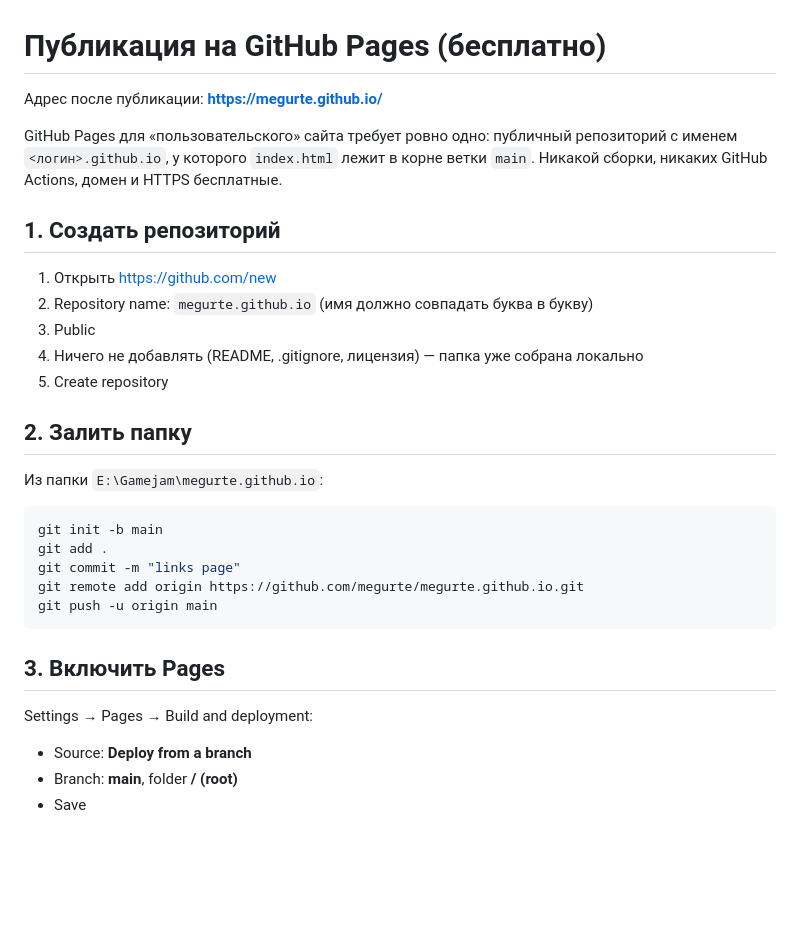
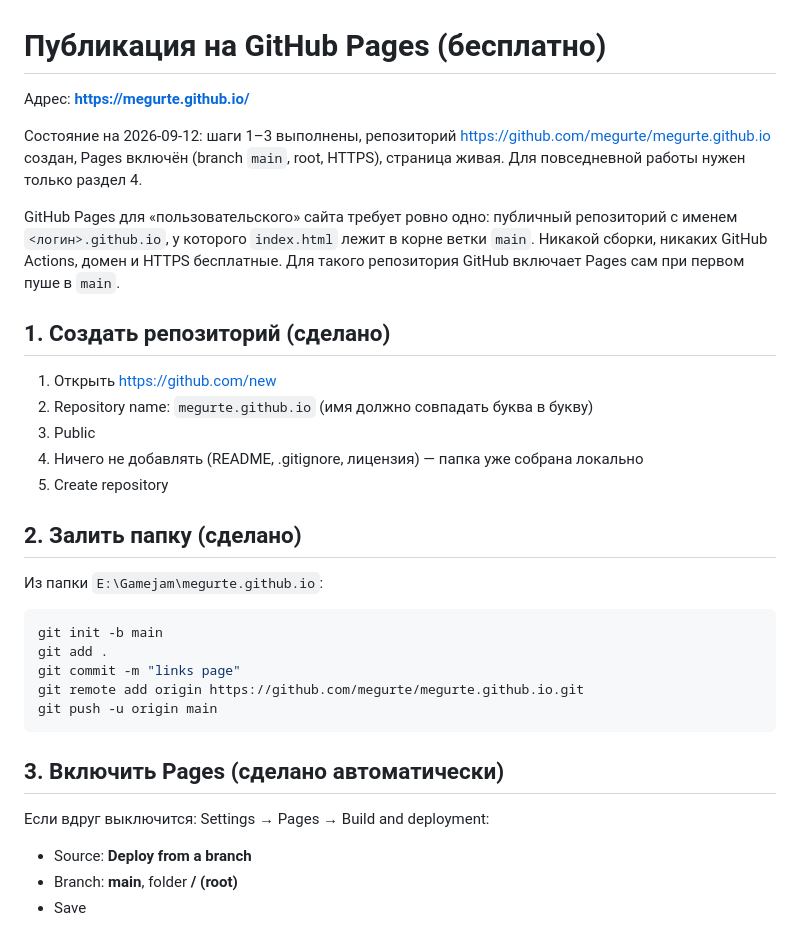
Before and after one commit to megurte/megurte.github.io, a Markdown page: DEPLOY.md, the part around the change. GitHub-like rendering; blank space fills up the shorter version.

Commit message:
[tech] deploy notes: repository and pages already set up

````diff
--- a/DEPLOY.md
+++ b/DEPLOY.md
@@ -1,10 +1,12 @@
 # Публикация на GitHub Pages (бесплатно)
 
-Адрес после публикации: **https://megurte.github.io/**
+Адрес: **https://megurte.github.io/**
 
-GitHub Pages для «пользовательского» сайта требует ровно одно: публичный репозиторий с именем `<логин>.github.io`, у которого `index.html` лежит в корне ветки `main`. Никакой сборки, никаких GitHub Actions, домен и HTTPS бесплатные.
+Состояние на 2026-09-12: шаги 1–3 выполнены, репозиторий https://github.com/megurte/megurte.github.io создан, Pages включён (branch `main`, root, HTTPS), страница живая. Для повседневной работы нужен только раздел 4.
 
-## 1. Создать репозиторий
+GitHub Pages для «пользовательского» сайта требует ровно одно: публичный репозиторий с именем `<логин>.github.io`, у которого `index.html` лежит в корне ветки `main`. Никакой сборки, никаких GitHub Actions, домен и HTTPS бесплатные. Для такого репозитория GitHub включает Pages сам при первом пуше в `main`.
+
+## 1. Создать репозиторий (сделано)
 
 1. Открыть https://github.com/new
 2. Repository name: `megurte.github.io` (имя должно совпадать буква в букву)
@@ -12,7 +14,7 @@ GitHub Pages для «пользовательского» сайта требу
 4. Ничего не добавлять (README, .gitignore, лицензия) — папка уже собрана локально
 5. Create repository
 
-## 2. Залить папку
+## 2. Залить папку (сделано)
 
 Из папки `E:\Gamejam\megurte.github.io`:
 
@@ -24,9 +26,9 @@ git remote add origin https://github.com/megurte/megurte.github.io.git
 git push -u origin main
 ```
 
-## 3. Включить Pages
+## 3. Включить Pages (сделано автоматически)
 
-Settings → Pages → Build and deployment:
+Если вдруг выключится: Settings → Pages → Build and deployment:
 
 - Source: **Deploy from a branch**
 - Branch: **main**, folder **/ (root)**
````
